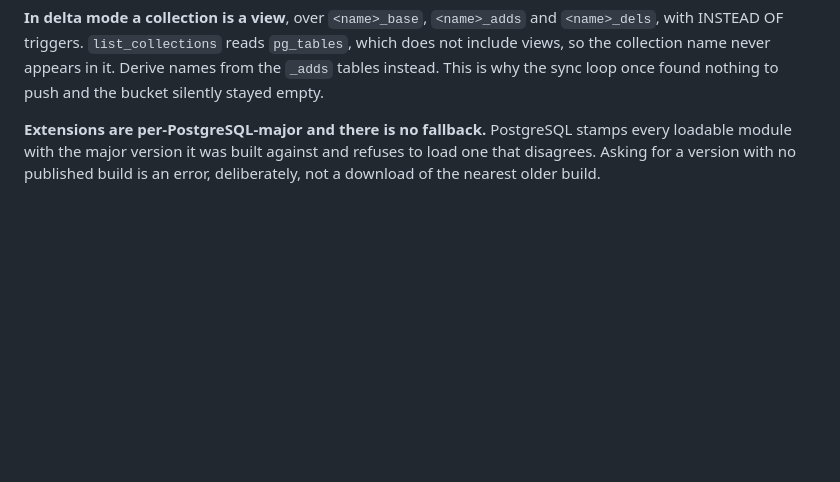
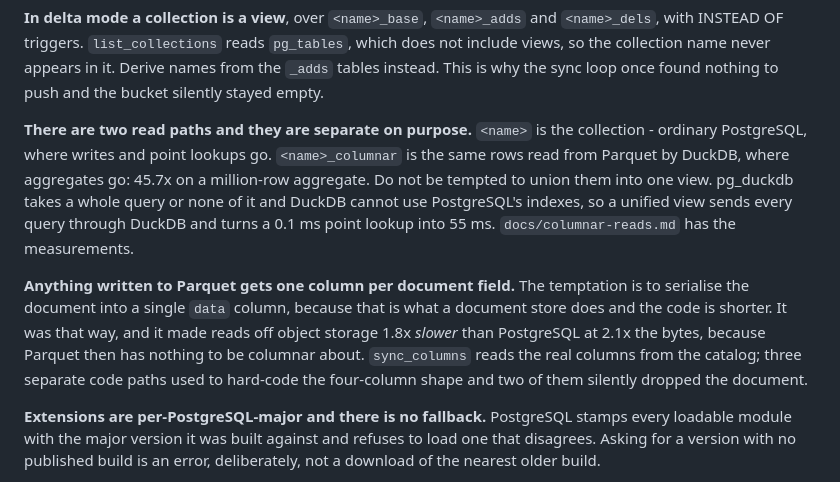
Before and after one commit to heyobi/dbcenter, a Markdown page: CLAUDE.md, the part around the change. Drawn GitHub-style; blank space fills up the shorter version.

```diff
--- a/CLAUDE.md
+++ b/CLAUDE.md
@@ -32,6 +32,23 @@ and `create_index` came to be broken for every ordinary collection.
 which does not include views, so the collection name never appears in it. Derive
 names from the `_adds` tables instead. This is why the sync loop once found
 nothing to push and the bucket silently stayed empty.
+
+**There are two read paths and they are separate on purpose.** `<name>` is the
+collection - ordinary PostgreSQL, where writes and point lookups go.
+`<name>_columnar` is the same rows read from Parquet by DuckDB, where aggregates
+go: 45.7x on a million-row aggregate. Do not be tempted to union them into one
+view. pg_duckdb takes a whole query or none of it and DuckDB cannot use
+PostgreSQL's indexes, so a unified view sends every query through DuckDB and
+turns a 0.1 ms point lookup into 55 ms. `docs/columnar-reads.md` has the
+measurements.
+
+**Anything written to Parquet gets one column per document field.** The
+temptation is to serialise the document into a single `data` column, because
+that is what a document store does and the code is shorter. It was that way, and
+it made reads off object storage 1.8x *slower* than PostgreSQL at 2.1x the
+bytes, because Parquet then has nothing to be columnar about. `sync_columns`
+reads the real columns from the catalog; three separate code paths used to
+hard-code the four-column shape and two of them silently dropped the document.
 
 **Extensions are per-PostgreSQL-major and there is no fallback.** PostgreSQL
 stamps every loadable module with the major version it was built against and
```
Also changed, not shown: STATUS.md (+55 -25 lines).
